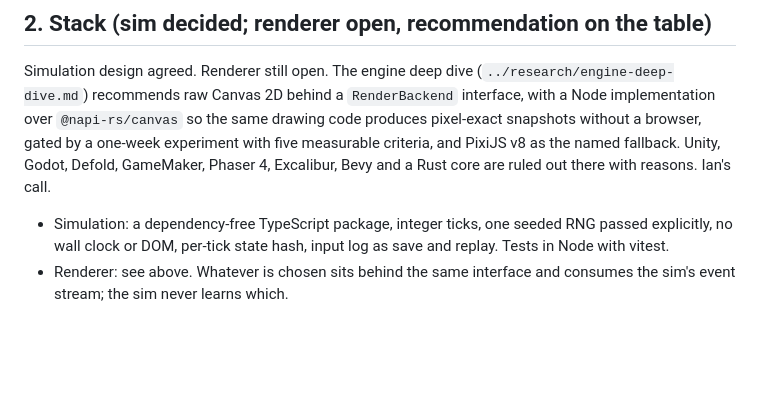
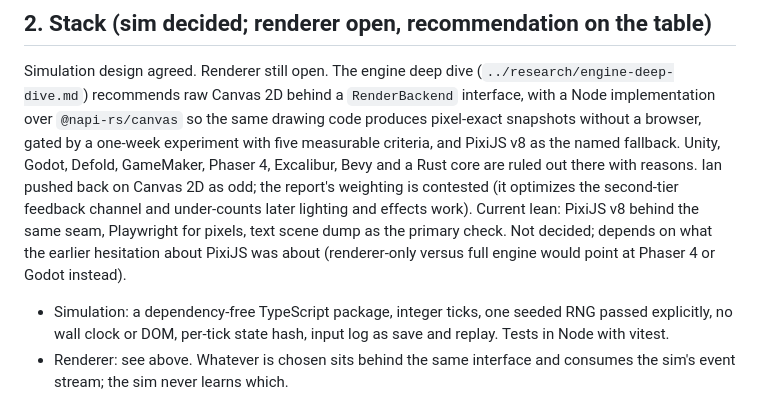
Before and after one commit to ianb/game-world, a Markdown page: docs/design/what-remains.md, the part around the change. GitHub-like rendering; blank space fills up the shorter version.

Commit message:
Mark the Canvas 2D recommendation as contested; note the PixiJS lean
Co-Authored-By: Claude Fable 5.1 <noreply@anthropic.com>
Claude-Session: https://claude.ai/code/session_01JEHocXSxWmcHsessx9vYd6

```diff
--- a/docs/design/what-remains.md
+++ b/docs/design/what-remains.md
@@ -32,7 +32,13 @@ Simulation design agreed. Renderer still open. The engine deep dive
 so the same drawing code produces pixel-exact snapshots without a browser,
 gated by a one-week experiment with five measurable criteria, and PixiJS v8
 as the named fallback. Unity, Godot, Defold, GameMaker, Phaser 4, Excalibur,
-Bevy and a Rust core are ruled out there with reasons. Ian's call.
+Bevy and a Rust core are ruled out there with reasons. Ian pushed back on
+Canvas 2D as odd; the report's weighting is contested (it optimizes the
+second-tier feedback channel and under-counts later lighting and effects
+work). Current lean: PixiJS v8 behind the same seam, Playwright for pixels,
+text scene dump as the primary check. Not decided; depends on what the
+earlier hesitation about PixiJS was about (renderer-only versus full
+engine would point at Phaser 4 or Godot instead).
 
 - Simulation: a dependency-free TypeScript package, integer ticks, one
   seeded RNG passed explicitly, no wall clock or DOM, per-tick state hash,
```
Also changed, not shown: docs/research/engine-deep-dive.md (+9 -0 lines).
